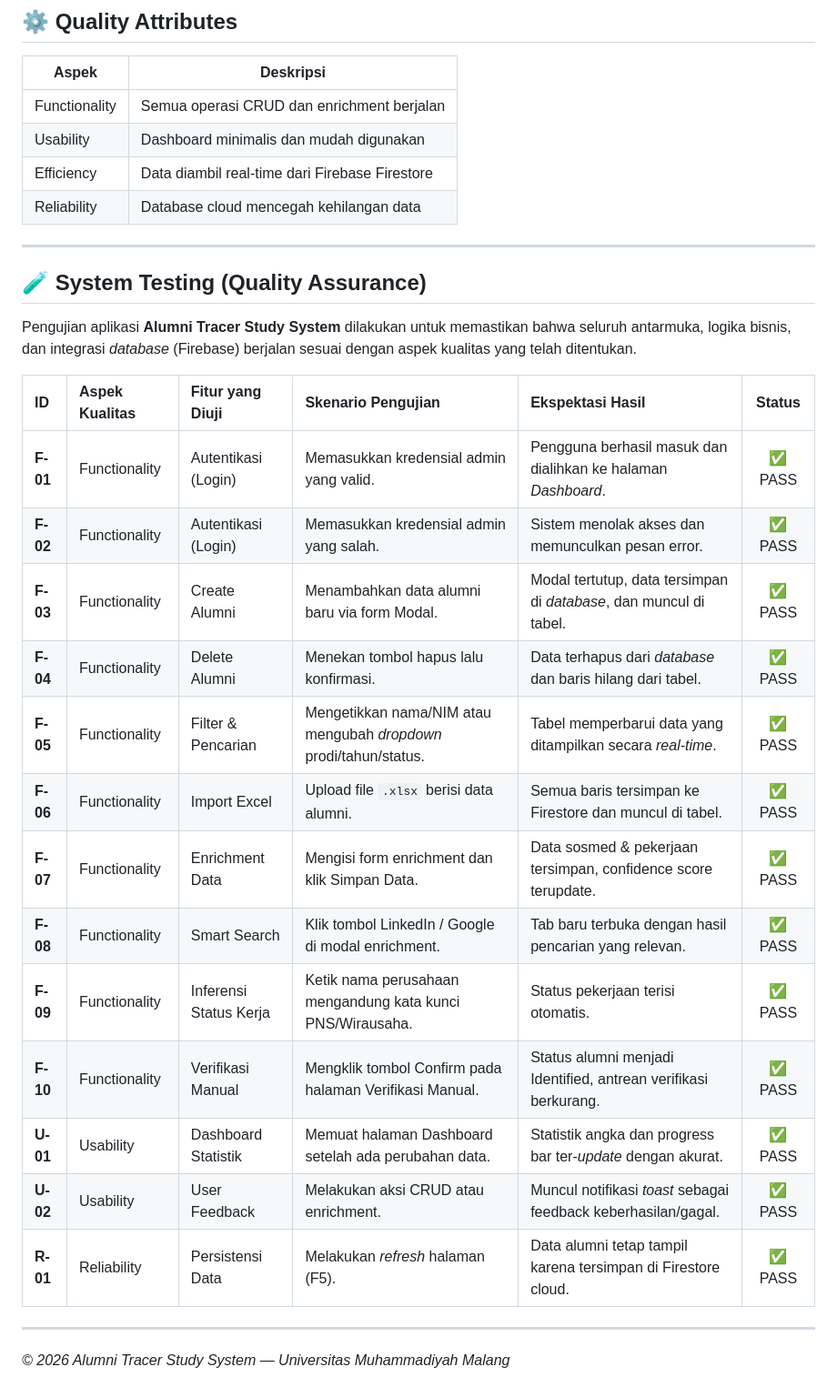
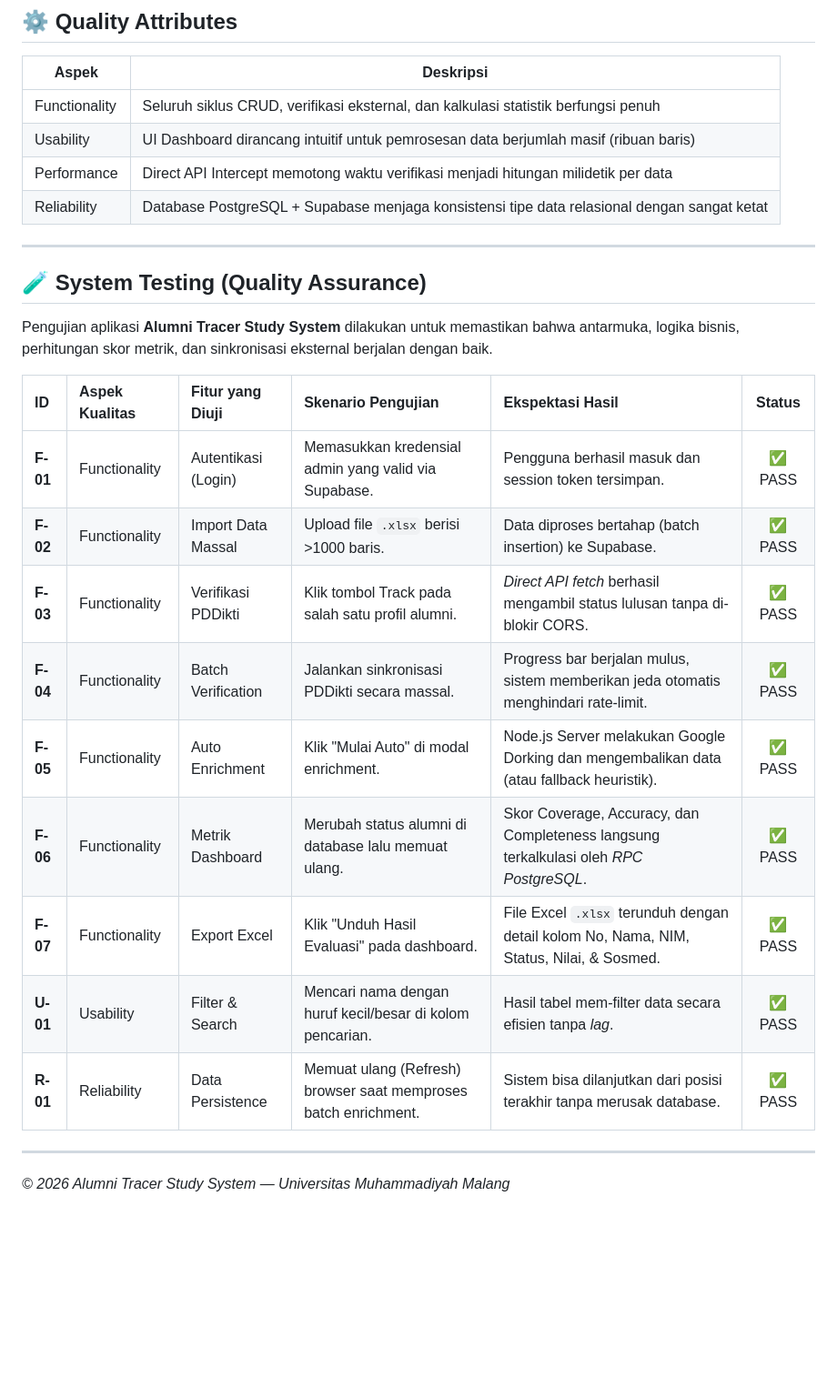
Before and after one commit to SukmadiArdi/tracer-study-alumni, a Markdown page: README.md, the part around one of its changes. Shown at 91% size. Rendered like a GitHub page; blank space fills up the shorter version.

```diff
--- a/README.md
+++ b/README.md
@@ -58,32 +68,28 @@ Web-based tracer study system untuk melacak data karir dan sosial media alumni U
 
 | Aspek | Deskripsi |
 |---|---|
-| Functionality | Semua operasi CRUD dan enrichment berjalan |
-| Usability | Dashboard minimalis dan mudah digunakan |
-| Efficiency | Data diambil real-time dari Firebase Firestore |
-| Reliability | Database cloud mencegah kehilangan data |
+| Functionality | Seluruh siklus CRUD, verifikasi eksternal, dan kalkulasi statistik berfungsi penuh |
+| Usability | UI Dashboard dirancang intuitif untuk pemrosesan data berjumlah masif (ribuan baris) |
+| Performance | Direct API Intercept memotong waktu verifikasi menjadi hitungan milidetik per data |
+| Reliability | Database PostgreSQL + Supabase menjaga konsistensi tipe data relasional dengan sangat ketat |
 
 ---
 
 ## 🧪 System Testing (Quality Assurance)
 
-Pengujian aplikasi **Alumni Tracer Study System** dilakukan untuk memastikan bahwa seluruh antarmuka, logika bisnis, dan integrasi *database* (Firebase) berjalan sesuai dengan aspek kualitas yang telah ditentukan.
+Pengujian aplikasi **Alumni Tracer Study System** dilakukan untuk memastikan bahwa antarmuka, logika bisnis, perhitungan skor metrik, dan sinkronisasi eksternal berjalan dengan baik.
 
 | ID | Aspek Kualitas | Fitur yang Diuji | Skenario Pengujian | Ekspektasi Hasil | Status |
 | :--- | :--- | :--- | :--- | :--- | :---: |
-| **F-01** | Functionality | Autentikasi (Login) | Memasukkan kredensial admin yang valid. | Pengguna berhasil masuk dan dialihkan ke halaman *Dashboard*. | ✅ PASS |
-| **F-02** | Functionality | Autentikasi (Login) | Memasukkan kredensial admin yang salah. | Sistem menolak akses dan memunculkan pesan error. | ✅ PASS |
-| **F-03** | Functionality | Create Alumni | Menambahkan data alumni baru via form Modal. | Modal tertutup, data tersimpan di *database*, dan muncul di tabel. | ✅ PASS |
-| **F-04** | Functionality | Delete Alumni | Menekan tombol hapus lalu konfirmasi. | Data terhapus dari *database* dan baris hilang dari tabel. | ✅ PASS |
-| **F-05** | Functionality | Filter & Pencarian | Mengetikkan nama/NIM atau mengubah *dropdown* prodi/tahun/status. | Tabel memperbarui data yang ditampilkan secara *real-time*. | ✅ PASS |
-| **F-06** | Functionality | Import Excel | Upload file `.xlsx` berisi data alumni. | Semua baris tersimpan ke Firestore dan muncul di tabel. | ✅ PASS |
-| **F-07** | Functionality | Enrichment Data | Mengisi form enrichment dan klik Simpan Data. | Data sosmed & pekerjaan tersimpan, confidence score terupdate. | ✅ PASS |
-| **F-08** | Functionality | Smart Search | Klik tombol LinkedIn / Google di modal enrichment. | Tab baru terbuka dengan hasil pencarian yang relevan. | ✅ PASS |
-| **F-09** | Functionality | Inferensi Status Kerja | Ketik nama perusahaan mengandung kata kunci PNS/Wirausaha. | Status pekerjaan terisi otomatis. | ✅ PASS |
-| **F-10** | Functionality | Verifikasi Manual | Mengklik tombol Confirm pada halaman Verifikasi Manual. | Status alumni menjadi Identified, antrean verifikasi berkurang. | ✅ PASS |
-| **U-01** | Usability | Dashboard Statistik | Memuat halaman Dashboard setelah ada perubahan data. | Statistik angka dan progress bar ter-*update* dengan akurat. | ✅ PASS |
-| **U-02** | Usability | User Feedback | Melakukan aksi CRUD atau enrichment. | Muncul notifikasi *toast* sebagai feedback keberhasilan/gagal. | ✅ PASS |
-| **R-01** | Reliability | Persistensi Data | Melakukan *refresh* halaman (F5). | Data alumni tetap tampil karena tersimpan di Firestore cloud. | ✅ PASS |
+| **F-01** | Functionality | Autentikasi (Login) | Memasukkan kredensial admin yang valid via Supabase. | Pengguna berhasil masuk dan session token tersimpan. | ✅ PASS |
+| **F-02** | Functionality | Import Data Massal | Upload file `.xlsx` berisi >1000 baris. | Data diproses bertahap (batch insertion) ke Supabase. | ✅ PASS |
+| **F-03** | Functionality | Verifikasi PDDikti | Klik tombol Track pada salah satu profil alumni. | *Direct API fetch* berhasil mengambil status lulusan tanpa di-blokir CORS. | ✅ PASS |
+| **F-04** | Functionality | Batch Verification | Jalankan sinkronisasi PDDikti secara massal. | Progress bar berjalan mulus, sistem memberikan jeda otomatis menghindari rate-limit. | ✅ PASS |
+| **F-05** | Functionality | Auto Enrichment | Klik "Mulai Auto" di modal enrichment. | Node.js Server melakukan Google Dorking dan mengembalikan data (atau fallback heuristik). | ✅ PASS |
+| **F-06** | Functionality | Metrik Dashboard | Merubah status alumni di database lalu memuat ulang. | Skor Coverage, Accuracy, dan Completeness langsung terkalkulasi oleh *RPC PostgreSQL*. | ✅ PASS |
+| **F-07** | Functionality | Export Excel | Klik "Unduh Hasil Evaluasi" pada dashboard. | File Excel `.xlsx` terunduh dengan detail kolom No, Nama, NIM, Status, Nilai, & Sosmed. | ✅ PASS |
+| **U-01** | Usability | Filter & Search | Mencari nama dengan huruf kecil/besar di kolom pencarian. | Hasil tabel mem-filter data secara efisien tanpa *lag*. | ✅ PASS |
+| **R-01** | Reliability | Data Persistence | Memuat ulang (Refresh) browser saat memproses batch enrichment. | Sistem bisa dilanjutkan dari posisi terakhir tanpa merusak database. | ✅ PASS |
 
 ---
 
```
Also changed, not shown: other parts of README.md (+35 -25 lines).
